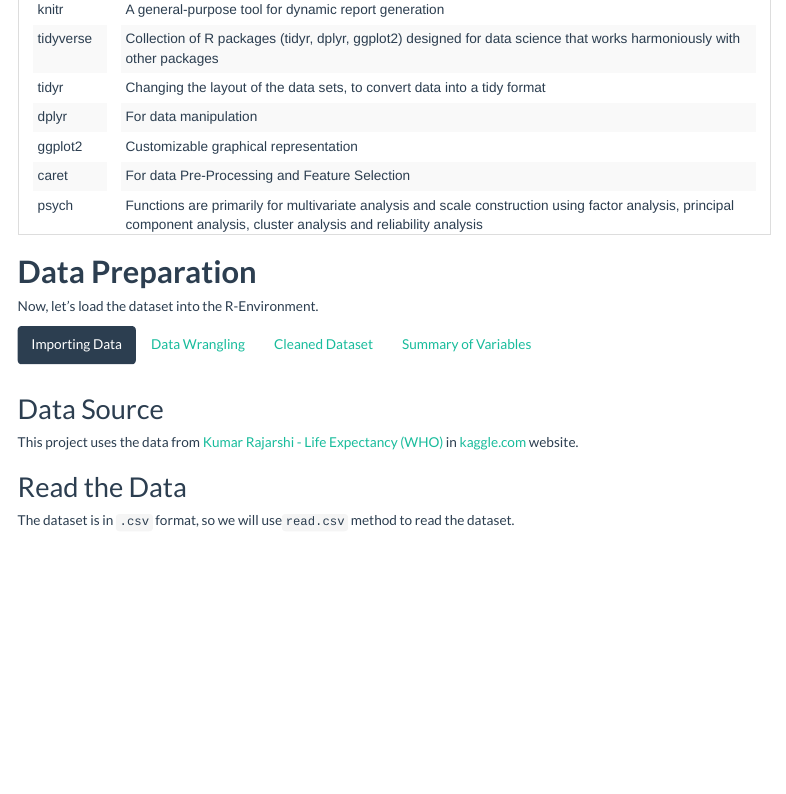
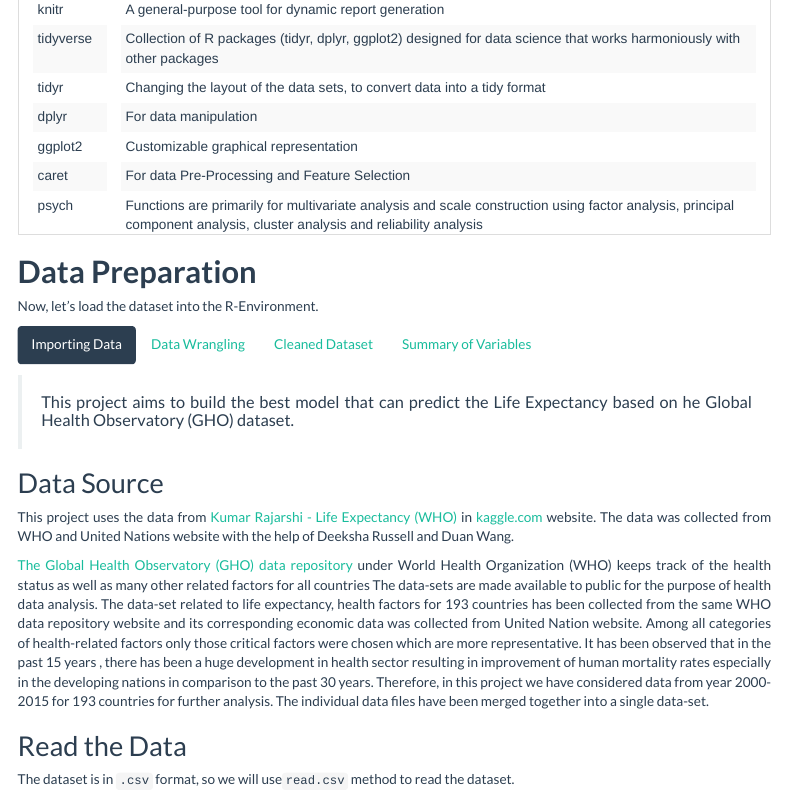
Before and after one commit to sabrinapribadi/LinearRegression, an R Markdown document (lbb4.Rmd): the page in a window 1100 px wide, from 1800 px down. Rendered offline with R 4.5, knitr and Pandoc, with nearby package versions; menus at the side of the page are left out.

Commit message:
Add files via upload

```diff
--- a/lbb4.Rmd
+++ b/lbb4.Rmd
@@ -191,9 +191,17 @@ Now, let's load the dataset into the R-Environment.
 
 ## Importing Data
 
+
+> <h4>This project aims to build the best model that can predict the Life Expectancy based on he Global Health Observatory (GHO) dataset.</h4>
+
+
 <b><h2>Data Source</h2></b>
 
-This project uses the data from [Kumar Rajarshi - Life Expectancy (WHO)](https://www.kaggle.com/kumarajarshi/life-expectancy-who) in [kaggle.com](https://www.kaggle.com) website.
+This project uses the data from [Kumar Rajarshi - Life Expectancy (WHO)](https://www.kaggle.com/kumarajarshi/life-expectancy-who) in [kaggle.com](https://www.kaggle.com) website. The data was collected from WHO and United Nations website with the help of Deeksha Russell and Duan Wang.
+
+
+[The Global Health Observatory (GHO) data repository](https://apps.who.int/gho/data/node.main.688) under World Health Organization (WHO) keeps track of the health status as well as many other related factors for all countries The data-sets are made available to public for the purpose of health data analysis. The data-set related to life expectancy, health factors for 193 countries has been collected from the same WHO data repository website and its corresponding economic data was collected from United Nation website. Among all categories of health-related factors only those critical factors were chosen which are more representative. It has been observed that in the past 15 years , there has been a huge development in health sector resulting in improvement of human mortality rates especially in the developing nations in comparison to the past 30 years. Therefore, in this project we have considered data from year 2000-2015 for 193 countries for further analysis. The individual data files have been merged together into a single data-set.
+
 
 
 <b><h2>Read the Data</h2></b>
```
